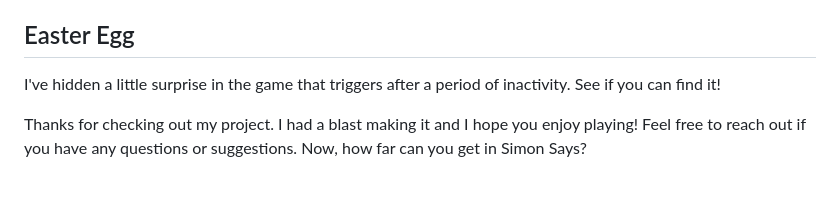
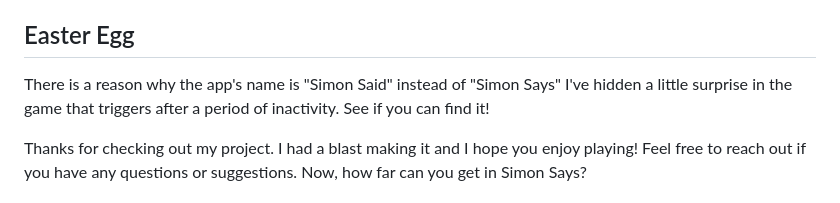
Before and after one commit to babelyaga/simon, a Markdown page: README.md, the part around the change. Rendered like a GitHub page.

```diff
--- a/README.md
+++ b/README.md
@@ -74,7 +74,7 @@ I've got some ideas for future updates:
 - Hooking it up to a backend for global high scores
 
 ## Easter Egg
-
+There is a reason why the app's name is "Simon Said" instead of "Simon Says"
 I've hidden a little surprise in the game that triggers after a period of inactivity. See if you can find it!
 
 Thanks for checking out my project. I had a blast making it and I hope you enjoy playing! Feel free to reach out if you have any questions or suggestions. Now, how far can you get in Simon Says?
```
